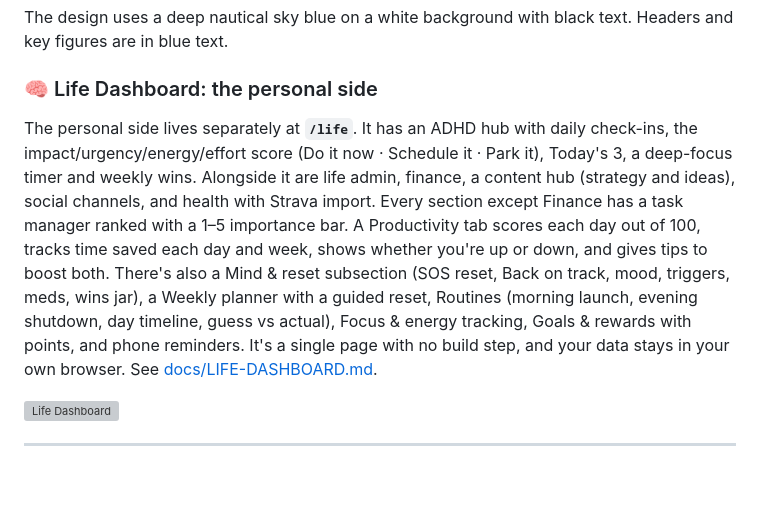
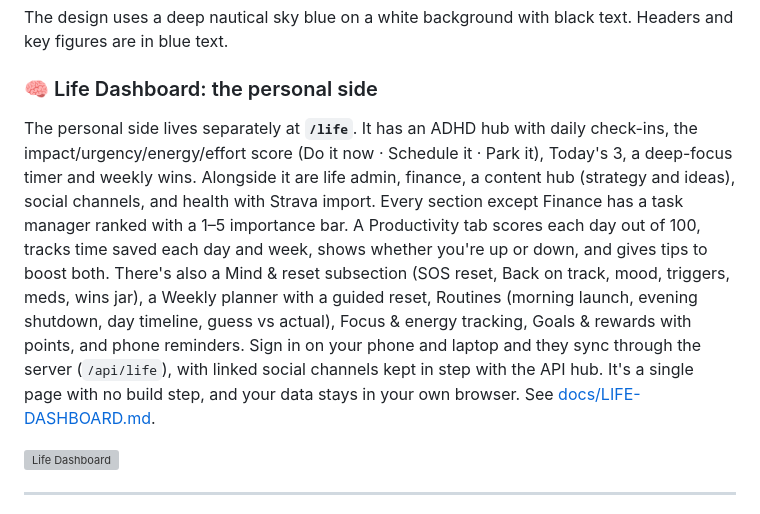
Before and after one commit to cmautomationco/cmautomations, a Markdown page: README.md, the part around the change. GitHub-like rendering; blank space fills up the shorter version; grey boxes are pictures that could not be loaded.

```diff
--- a/README.md
+++ b/README.md
@@ -21,7 +21,7 @@ The design uses a deep nautical sky blue on a white background with black text.
 
 ### 🧠 Life Dashboard: the personal side
 
-The personal side lives separately at **`/life`**. It has an ADHD hub with daily check-ins, the impact/urgency/energy/effort score (Do it now · Schedule it · Park it), Today's 3, a deep-focus timer and weekly wins. Alongside it are life admin, finance, a content hub (strategy and ideas), social channels, and health with Strava import. Every section except Finance has a task manager ranked with a 1–5 importance bar. A Productivity tab scores each day out of 100, tracks time saved each day and week, shows whether you're up or down, and gives tips to boost both. There's also a Mind & reset subsection (SOS reset, Back on track, mood, triggers, meds, wins jar), a Weekly planner with a guided reset, Routines (morning launch, evening shutdown, day timeline, guess vs actual), Focus & energy tracking, Goals & rewards with points, and phone reminders. It's a single page with no build step, and your data stays in your own browser. See [docs/LIFE-DASHBOARD.md](docs/LIFE-DASHBOARD.md).
+The personal side lives separately at **`/life`**. It has an ADHD hub with daily check-ins, the impact/urgency/energy/effort score (Do it now · Schedule it · Park it), Today's 3, a deep-focus timer and weekly wins. Alongside it are life admin, finance, a content hub (strategy and ideas), social channels, and health with Strava import. Every section except Finance has a task manager ranked with a 1–5 importance bar. A Productivity tab scores each day out of 100, tracks time saved each day and week, shows whether you're up or down, and gives tips to boost both. There's also a Mind & reset subsection (SOS reset, Back on track, mood, triggers, meds, wins jar), a Weekly planner with a guided reset, Routines (morning launch, evening shutdown, day timeline, guess vs actual), Focus & energy tracking, Goals & rewards with points, and phone reminders. Sign in on your phone and laptop and they sync through the server (`/api/life`), with linked social channels kept in step with the API hub. It's a single page with no build step, and your data stays in your own browser. See [docs/LIFE-DASHBOARD.md](docs/LIFE-DASHBOARD.md).
 
 ![Life Dashboard](docs/screenshots/40-life-today.png)
 
```
Also changed, not shown: docs/LIFE-DASHBOARD.md (+39 -7 lines), docs/screenshots/63-life-sync-choice.png (added), docs/screenshots/64-life-sync-on.png (added), 5 other files.
